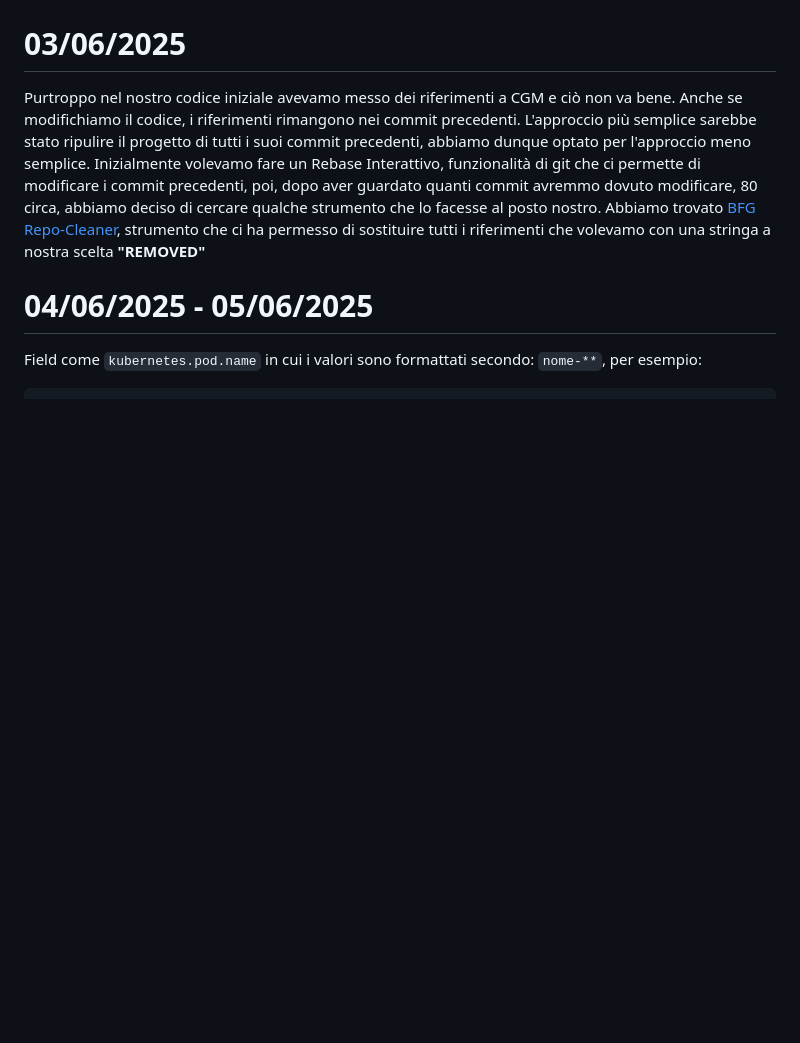
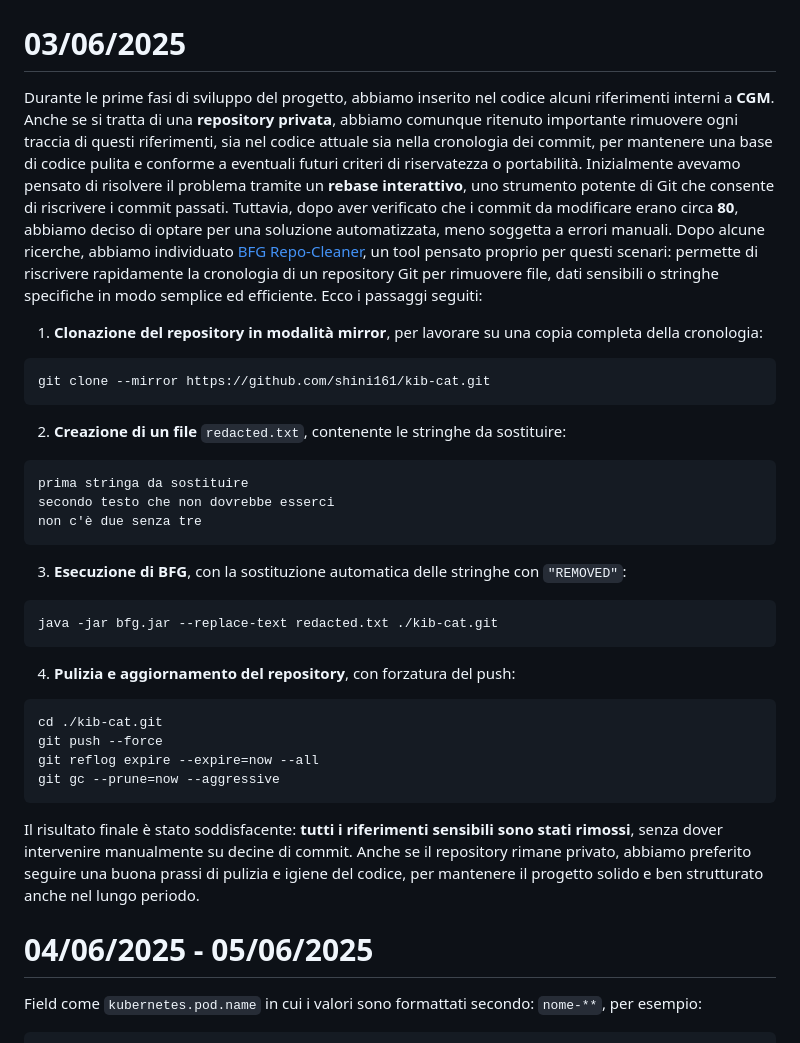
Before and after one commit to shini161/kibcat, a Markdown page: wiki/DIARY.md, the part around the change. GitHub-like rendering; blank space fills up the shorter version.

Commit message:
Updated Day 03/06/2025 in Diary

````diff
--- a/wiki/DIARY.md
+++ b/wiki/DIARY.md
@@ -444,13 +444,36 @@ Per esempio la richiesta di esempio specificata precedentemente porterà alla pa
 
 # 03/06/2025
 
-Purtroppo nel nostro codice iniziale avevamo messo dei riferimenti a CGM e ciò non va bene.</br>
-Anche se modifichiamo il codice, i riferimenti rimangono nei commit precedenti.</br>
-L'approccio più semplice sarebbe stato ripulire il progetto di tutti i suoi commit precedenti, abbiamo dunque optato per l'approccio meno semplice.</br>
-Inizialmente volevamo fare un Rebase Interattivo, funzionalità di git che ci permette di modificare i commit precedenti, poi, dopo aver guardato quanti
-commit avremmo dovuto modificare, 80 circa, abbiamo deciso di cercare qualche strumento che lo facesse al posto nostro.</br>
-Abbiamo trovato [BFG Repo-Cleaner](https://rtyley.github.io/bfg-repo-cleaner/), strumento che ci ha permesso di sostituire tutti i riferimenti che volevamo con
-una stringa a nostra scelta **"REMOVED"**
+Durante le prime fasi di sviluppo del progetto, abbiamo inserito nel codice alcuni riferimenti interni a **CGM**.</br>
+Anche se si tratta di una **repository privata**, abbiamo comunque ritenuto importante rimuovere ogni traccia di questi riferimenti,
+sia nel codice attuale sia nella cronologia dei commit, per mantenere una base di codice pulita e conforme a eventuali futuri criteri di riservatezza o portabilità.</br></br>
+Inizialmente avevamo pensato di risolvere il problema tramite un **rebase interattivo**, uno strumento potente di Git che consente di riscrivere i commit passati.</br>
+Tuttavia, dopo aver verificato che i commit da modificare erano circa **80**, abbiamo deciso di optare per una soluzione automatizzata, meno soggetta a errori manuali.</br></br>
+Dopo alcune ricerche, abbiamo individuato [BFG Repo-Cleaner](https://rtyley.github.io/bfg-repo-cleaner/), un tool pensato proprio per questi scenari: permette di riscrivere rapidamente la cronologia di un repository Git per rimuovere file, dati sensibili o stringhe specifiche in modo semplice ed efficiente.</br>
+Ecco i passaggi seguiti:
+1. **Clonazione del repository in modalità mirror**, per lavorare su una copia completa della cronologia:
+```sh
+git clone --mirror https://github.com/shini161/kib-cat.git
+```
+2. **Creazione di un file** `redacted.txt`, contenente le stringhe da sostituire:
+```txt
+prima stringa da sostituire
+secondo testo che non dovrebbe esserci
+non c'è due senza tre
+```
+3. **Esecuzione di BFG**, con la sostituzione automatica delle stringhe con `"REMOVED"`:
+```sh
+java -jar bfg.jar --replace-text redacted.txt ./kib-cat.git
+```
+4. **Pulizia e aggiornamento del repository**, con forzatura del push:
+```sh
+cd ./kib-cat.git
+git push --force
+git reflog expire --expire=now --all
+git gc --prune=now --aggressive
+```
+Il risultato finale è stato soddisfacente: **tutti i riferimenti sensibili sono stati rimossi**, senza dover intervenire manualmente su decine di commit.</br>
+Anche se il repository rimane privato, abbiamo preferito seguire una buona prassi di pulizia e igiene del codice, per mantenere il progetto solido e ben strutturato anche nel lungo periodo.
 
 # 04/06/2025 - 05/06/2025
 
````
